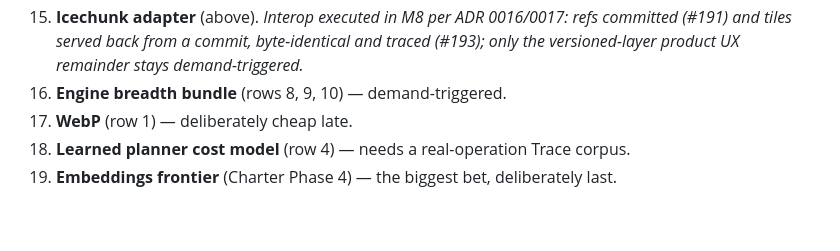
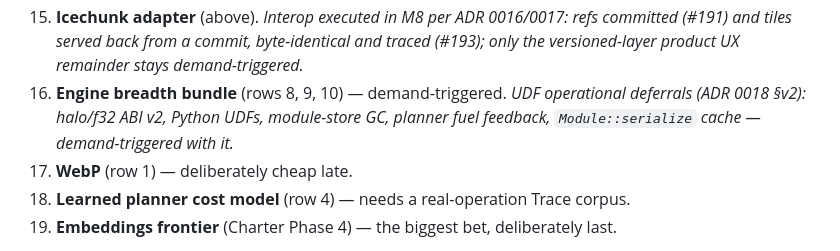
Before and after one commit to forgo/swath, a Markdown page: docs/ROADMAP.md, the part around the change. GitHub-like rendering; blank space fills up the shorter version.

```diff
--- a/docs/ROADMAP.md
+++ b/docs/ROADMAP.md
@@ -99,6 +99,8 @@ it** (the PR that introduced this file carries the approval checkbox).
     (#191) and tiles served back from a commit, byte-identical and traced (#193); only the
     versioned-layer product UX remainder stays demand-triggered.*
 16. **Engine breadth bundle** (rows 8, 9, 10) — demand-triggered.
+    *UDF operational deferrals (ADR 0018 §v2): halo/f32 ABI v2, Python UDFs, module-store GC,
+    planner fuel feedback, `Module::serialize` cache — demand-triggered with it.*
 17. **WebP** (row 1) — deliberately cheap late.
 18. **Learned planner cost model** (row 4) — needs a real-operation Trace corpus.
 19. **Embeddings frontier** (Charter Phase 4) — the biggest bet, deliberately last.
```
Also changed, not shown: docs/decisions/0018-run-udf-sandboxed-wasm.md (added, +95 -0 lines), docs/udf-abi/v1.md (added, +79 -0 lines).
